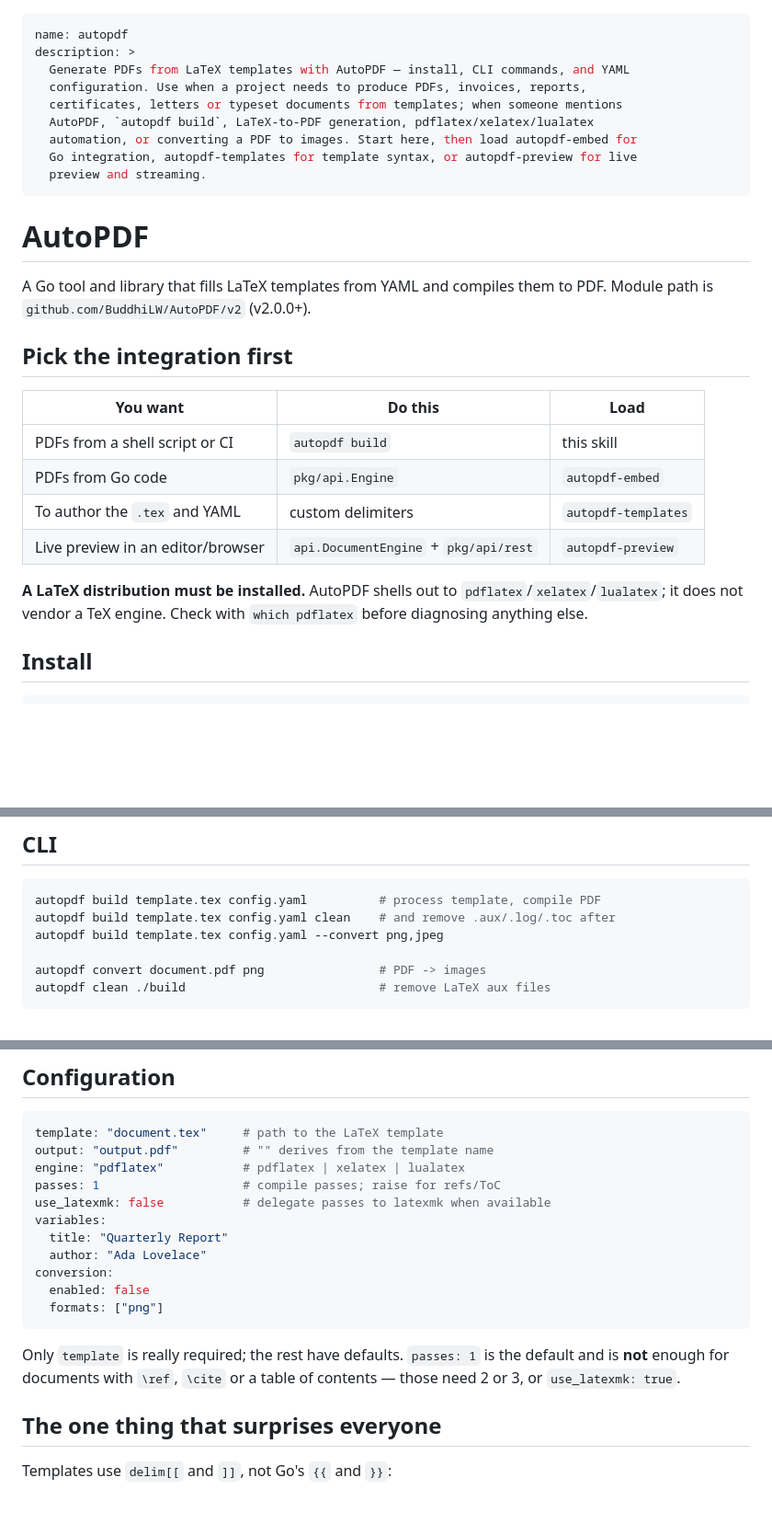
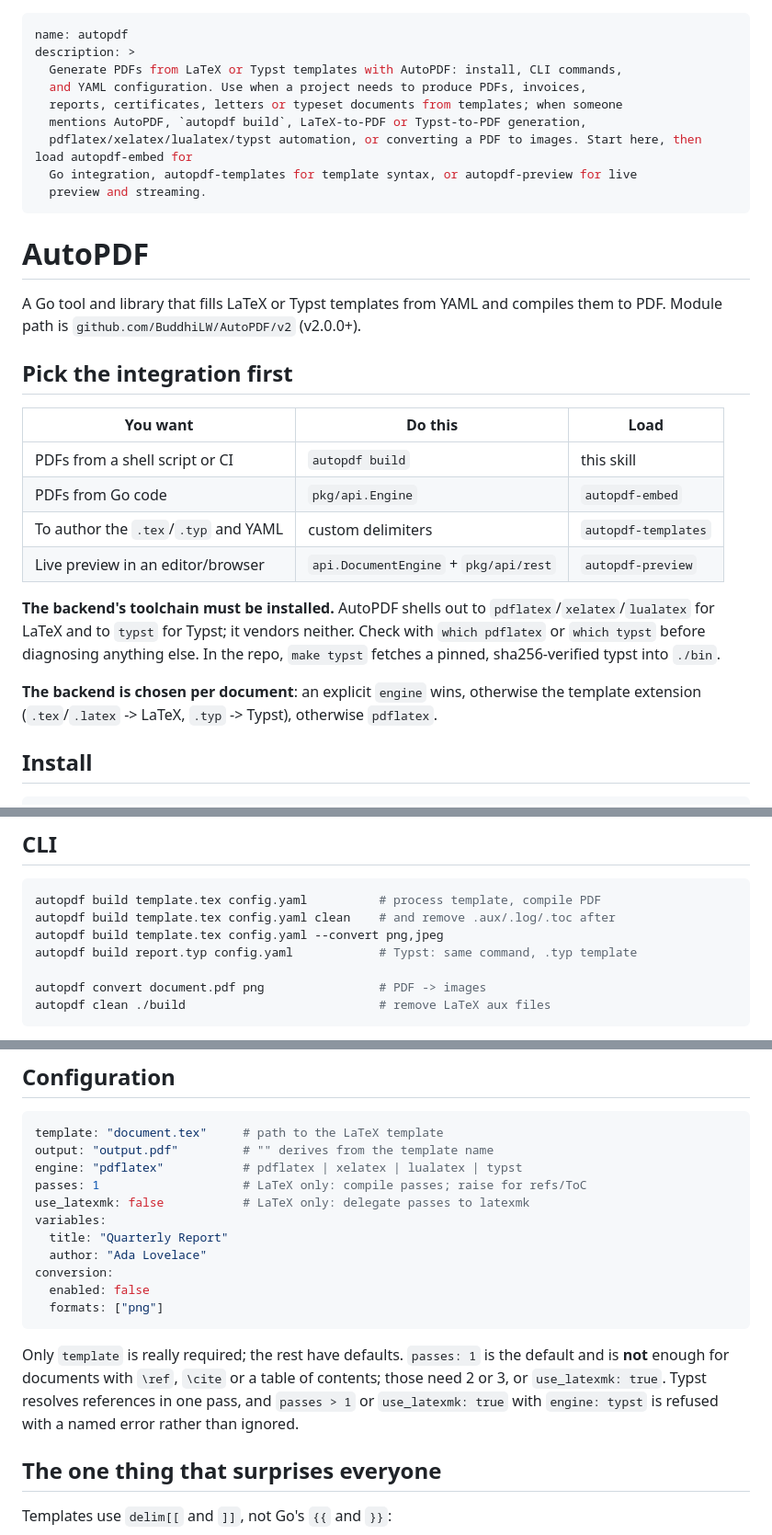
Before and after one commit to BuddhiLW/AutoPDF, a Markdown page: skills/autopdf/SKILL.md, 3 parts joined by grey strips. Shown at 92% size. GitHub-like rendering; blank space fills up the shorter version.

````diff
--- a/skills/autopdf/SKILL.md
+++ b/skills/autopdf/SKILL.md
@@ -1,19 +1,19 @@
 ---
 name: autopdf
 description: >
-  Generate PDFs from LaTeX templates with AutoPDF — install, CLI commands, and YAML
-  configuration. Use when a project needs to produce PDFs, invoices, reports,
-  certificates, letters or typeset documents from templates; when someone mentions
-  AutoPDF, `autopdf build`, LaTeX-to-PDF generation, pdflatex/xelatex/lualatex
-  automation, or converting a PDF to images. Start here, then load autopdf-embed for
+  Generate PDFs from LaTeX or Typst templates with AutoPDF: install, CLI commands,
+  and YAML configuration. Use when a project needs to produce PDFs, invoices,
+  reports, certificates, letters or typeset documents from templates; when someone
+  mentions AutoPDF, `autopdf build`, LaTeX-to-PDF or Typst-to-PDF generation,
+  pdflatex/xelatex/lualatex/typst automation, or converting a PDF to images. Start here, then load autopdf-embed for
   Go integration, autopdf-templates for template syntax, or autopdf-preview for live
   preview and streaming.
 ---
 
 # AutoPDF
 
-A Go tool and library that fills LaTeX templates from YAML and compiles them to
-PDF. Module path is `github.com/BuddhiLW/AutoPDF/v2` (v2.0.0+).
+A Go tool and library that fills LaTeX or Typst templates from YAML and compiles
+them to PDF. Module path is `github.com/BuddhiLW/AutoPDF/v2` (v2.0.0+).
 
 ## Pick the integration first
 
@@ -21,12 +21,18 @@ PDF. Module path is `github.com/BuddhiLW/AutoPDF/v2` (v2.0.0+).
 | --- | --- | --- |
 | PDFs from a shell script or CI | `autopdf build` | this skill |
 | PDFs from Go code | `pkg/api.Engine` | `autopdf-embed` |
-| To author the `.tex` and YAML | custom delimiters | `autopdf-templates` |
+| To author the `.tex`/`.typ` and YAML | custom delimiters | `autopdf-templates` |
 | Live preview in an editor/browser | `api.DocumentEngine` + `pkg/api/rest` | `autopdf-preview` |
 
-**A LaTeX distribution must be installed.** AutoPDF shells out to
-`pdflatex`/`xelatex`/`lualatex`; it does not vendor a TeX engine. Check with
-`which pdflatex` before diagnosing anything else.
+**The backend's toolchain must be installed.** AutoPDF shells out to
+`pdflatex`/`xelatex`/`lualatex` for LaTeX and to `typst` for Typst; it vendors
+neither. Check with `which pdflatex` or `which typst` before diagnosing anything
+else. In the repo, `make typst` fetches a pinned, sha256-verified typst into
+`./bin`.
+
+**The backend is chosen per document**: an explicit `engine` wins, otherwise the
+template extension (`.tex`/`.latex` -> LaTeX, `.typ` -> Typst), otherwise
+`pdflatex`.
 
 ## Install
 
@@ -49,6 +55,7 @@ which lacks the streaming transports and uses different logger constructors.
 autopdf build template.tex config.yaml          # process template, compile PDF
 autopdf build template.tex config.yaml clean    # and remove .aux/.log/.toc after
 autopdf build template.tex config.yaml --convert png,jpeg
+autopdf build report.typ config.yaml            # Typst: same command, .typ template
 
 autopdf convert document.pdf png                # PDF -> images
 autopdf clean ./build                           # remove LaTeX aux files
@@ -75,9 +82,9 @@ From Go, drive `parallel.ParallelCompilationService` directly instead.
 ```yaml
 template: "document.tex"     # path to the LaTeX template
 output: "output.pdf"         # "" derives from the template name
-engine: "pdflatex"           # pdflatex | xelatex | lualatex
-passes: 1                    # compile passes; raise for refs/ToC
-use_latexmk: false           # delegate passes to latexmk when available
+engine: "pdflatex"           # pdflatex | xelatex | lualatex | typst
+passes: 1                    # LaTeX only: compile passes; raise for refs/ToC
+use_latexmk: false           # LaTeX only: delegate passes to latexmk
 variables:
   title: "Quarterly Report"
   author: "Ada Lovelace"
@@ -88,7 +95,9 @@ conversion:
 
 Only `template` is really required; the rest have defaults. `passes: 1` is the
 default and is **not** enough for documents with `\ref`, `\cite` or a table of
-contents — those need 2 or 3, or `use_latexmk: true`.
+contents; those need 2 or 3, or `use_latexmk: true`. Typst resolves references
+in one pass, and `passes > 1` or `use_latexmk: true` with `engine: typst` is
+refused with a named error rather than ignored.
 
 ## The one thing that surprises everyone
 
````
Also changed, not shown: other parts of skills/autopdf/SKILL.md (+6 -2 lines), README.md (+27 -4 lines), .gitassets/typst-demo.png (added).
